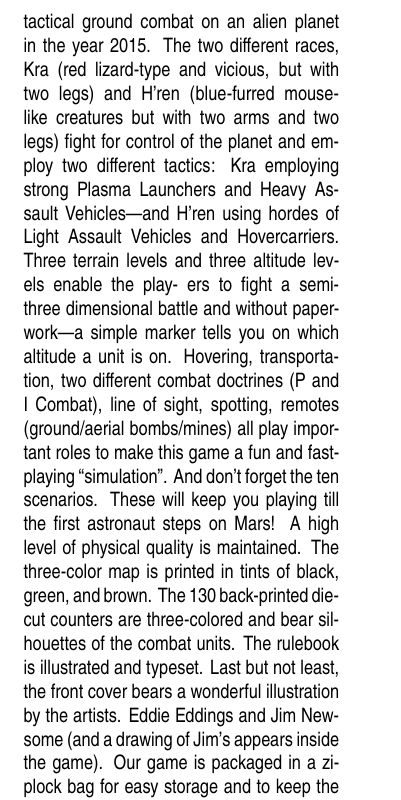
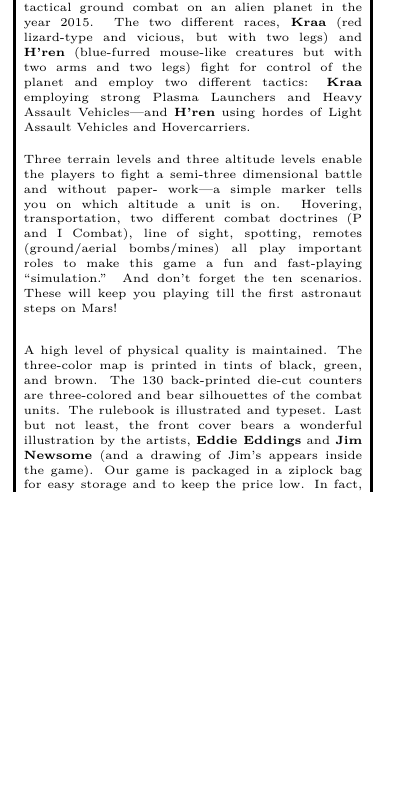
Before and after one commit to mtngrown/sgp-linebacker-2, a LaTeX document (rules/rules.tex, which reads rules/page-12.tex): part of one column of page 4 of 4, cut so that both start at the same text, the shorter picture padded with empty space. Compiled offline with XeLaTeX; a missing font is replaced by an installed copy or a similar font.

Commit message:
add tau ceti box to rules

```diff
--- a/rules/page-12.tex
+++ b/rules/page-12.tex
@@ -66,30 +75,34 @@ TAU CETI 2015AD
+\textbf{“We designed TAU CETI because we were fed up
 with all the hypercomplex Science Fiction games
 out today. With the present ‘state of the art’
 surely it must be possible to design a game
 simple in play yet with a complex game system?
-We think we have succeeded.”
-Tau Ceti is a challenging SF game simulating tactical ground
+We think we have succeeded.”}
+
+\textbf{Tau Ceti} is a challenging SF game simulating tactical ground
 combat on an alien planet in the year 2015. The two different
-races, Kra (red lizard-type and vicious, but with two legs) and
-H’ren (blue-furred mouse-like creatures but with two arms
+races, \textbf{Kraa} (red lizard-type and vicious, but with two legs) and
+\textbf{H’ren} (blue-furred mouse-like creatures but with two arms
 and two legs) fight for control of the planet and employ two
-different tactics: Kra employing strong Plasma Launchers
-and Heavy Assault Vehicles—and H’ren using hordes of Light
-Assault Vehicles and Hovercarriers.
-Three terrain levels and three altitude levels enable the play-
-ers to fight a semi-three dimensional battle and without paper-
+different tactics: \textbf{Kraa} employing strong Plasma Launchers
+and Heavy Assault Vehicles—and \textbf{H’ren} using hordes of Light
+Assault Vehicles and Hovercarriers. \\[1pt]
+
+Three terrain levels and three altitude levels enable the players
+to fight a semi-three dimensional battle and without paper-
 work—a simple marker tells you on which altitude a unit is on.
 Hovering, transportation, two different combat doctrines (P
 and I Combat), line of sight, spotting, remotes (ground/aerial
 bombs/mines) all play important roles to make this game a fun
-and fast-playing “simulation”. And don’t forget the ten
+and fast-playing “simulation.” And don’t forget the ten
 scenarios. These will keep you playing till the first astronaut
-steps on Mars!
+steps on Mars! \\[6pt]
+
 A high level of physical quality is maintained. The three-color
 map is printed in tints of black, green, and brown. The 130
 back-printed die-cut counters are three-colored and bear
 silhouettes of the combat units. The rulebook is illustrated and
 typeset. Last but not least, the front cover bears a wonderful
-illustration by the artists. Eddie Eddings and Jim Newsome
+illustration by the artists, \textbf{Eddie Eddings} and \textbf{Jim Newsome}
 (and a drawing of Jim’s appears inside the game). Our game
 is packaged in a ziplock bag for easy storage and to keep the
--- a/rules/rules.tex
+++ b/rules/rules.tex
@@ -12,6 +12,9 @@
 \usepackage{lscape}
 \usepackage{graphicx}
 \usepackage{array}
+\usepackage{minibox}
+\usepackage{tcolorbox}
+\usepackage{changepage}
 \usepackage{tabularx}
 \usepackage{enumitem} % For customizing lists
 \geometry{paperwidth=5.5in, paperheight=8in, margin=0.45in}
```
Also changed, not shown: rules/page-12.tex (18 more changed lines).
